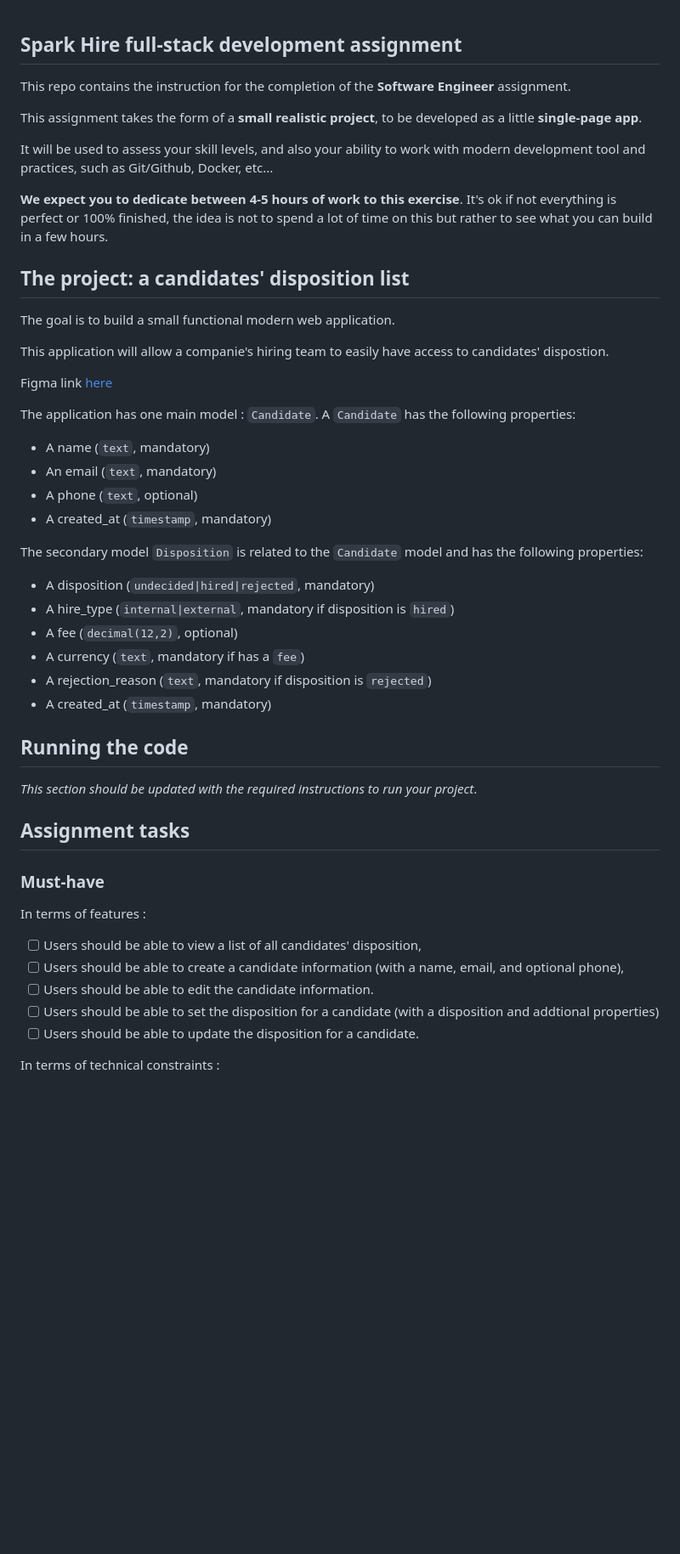
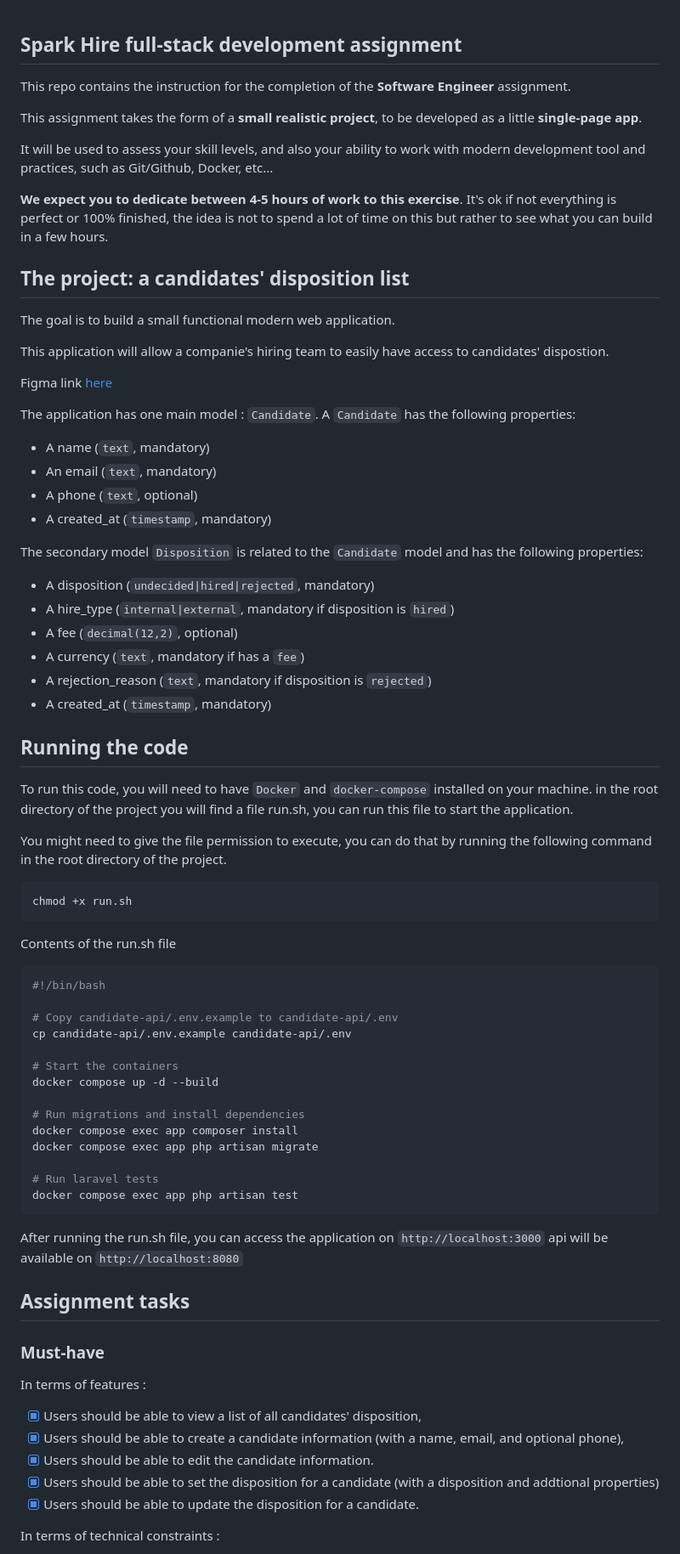
Before and after one commit to rzeradev/software-engineer-assignment, a Markdown page: README.md, the part around the change printed below. Shown: that part at 85% size. GitHub-like rendering; blank space fills up the shorter version.

Commit message:
chore: Update readme file with info to run the project

````diff
--- a/README.md
+++ b/README.md
@@ -1,4 +1,5 @@
 ## Spark Hire full-stack development assignment
+
 This repo contains the instruction for the completion of the **Software Engineer** assignment.
 
 This assignment takes the form of a **small realistic project**, to be developed as a little **single-page app**.
@@ -10,6 +11,7 @@ practices, such as Git/Github, Docker, etc...
 finished, the idea is not to spend a lot of time on this but rather to see what you can build in a few hours.
 
 ## The project: a candidates' disposition list
+
 The goal is to build a small functional modern web application.
 
 This application will allow a companie's hiring team to easily have access to candidates' dispostion.
@@ -18,24 +20,52 @@ Figma link [here](https://www.figma.com/file/WyM4lR9Ww9XjN1z13p9fO8/Eng-Test-Moc
 
 The application has one main model : `Candidate`. A `Candidate` has the following properties:
 
-- A name (`text`, mandatory)
-- An email (`text`, mandatory)
-- A phone (`text`, optional)
-- A created_at (`timestamp`, mandatory)
+-   A name (`text`, mandatory)
+-   An email (`text`, mandatory)
+-   A phone (`text`, optional)
+-   A created_at (`timestamp`, mandatory)
 
 The secondary model `Disposition` is related to the `Candidate` model and has the following properties:
 
-- A disposition (`undecided|hired|rejected`, mandatory)
-- A hire_type (`internal|external`, mandatory if disposition is `hired`)
-- A fee (`decimal(12,2)`, optional)
-- A currency (`text`, mandatory if has a `fee`)
-- A rejection_reason (`text`, mandatory if disposition is `rejected`)
-- A created_at (`timestamp`, mandatory)
+-   A disposition (`undecided|hired|rejected`, mandatory)
+-   A hire_type (`internal|external`, mandatory if disposition is `hired`)
+-   A fee (`decimal(12,2)`, optional)
+-   A currency (`text`, mandatory if has a `fee`)
+-   A rejection_reason (`text`, mandatory if disposition is `rejected`)
+-   A created_at (`timestamp`, mandatory)
 
 ## Running the code
 
-*This section should be updated with the required instructions to run your project*.
+To run this code, you will need to have `Docker` and `docker-compose` installed on your machine.
+in the root directory of the project you will find a file run.sh, you can run this file to start the application.
 
+You might need to give the file permission to execute, you can do that by running the following command in the root directory of the project.
+
+```bash
+chmod +x run.sh
+```
+
+Contents of the run.sh file
+
+```bash
+#!/bin/bash
+
+# Copy candidate-api/.env.example to candidate-api/.env
+cp candidate-api/.env.example candidate-api/.env
+
+# Start the containers
+docker compose up -d --build
+
+# Run migrations and install dependencies
+docker compose exec app composer install
+docker compose exec app php artisan migrate
+
+# Run laravel tests
+docker compose exec app php artisan test
+```
+
+After running the run.sh file, you can access the application on `http://localhost:3000`
+api will be available on `http://localhost:8080`
 
 ## Assignment tasks
 
@@ -43,11 +73,11 @@ The secondary model `Disposition` is related to the `Candidate` model and has th
 
 In terms of features :
 
-- [ ] Users should be able to view a list of all candidates' disposition,
-- [ ] Users should be able to create a candidate information (with a name, email, and optional phone),
-- [ ] Users should be able to edit the candidate information.
-- [ ] Users should be able to set the disposition for a candidate (with a disposition and addtional properties)
-- [ ] Users should be able to update the disposition for a candidate.
+-   [x] Users should be able to view a list of all candidates' disposition,
+-   [x] Users should be able to create a candidate information (with a name, email, and optional phone),
+-   [x] Users should be able to edit the candidate information.
+-   [x] Users should be able to set the disposition for a candidate (with a disposition and addtional properties)
+-   [x] Users should be able to update the disposition for a candidate.
 
 In terms of technical constraints :
 
````
Also changed, not shown: other parts of README.md (+19 -19 lines).
